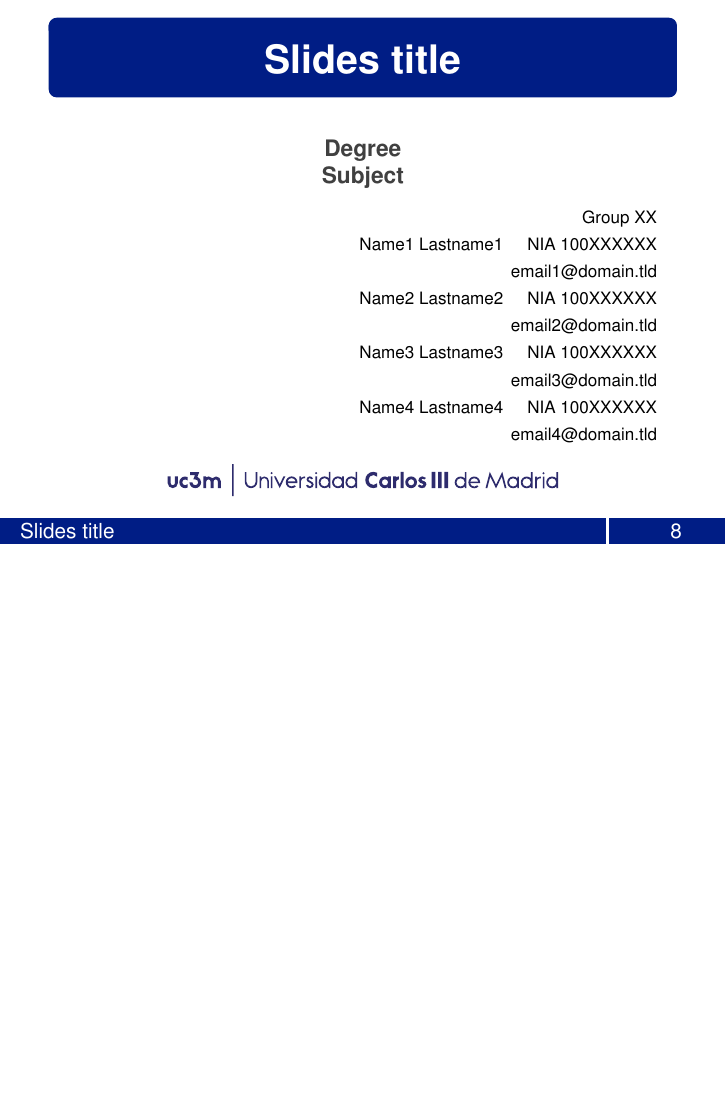
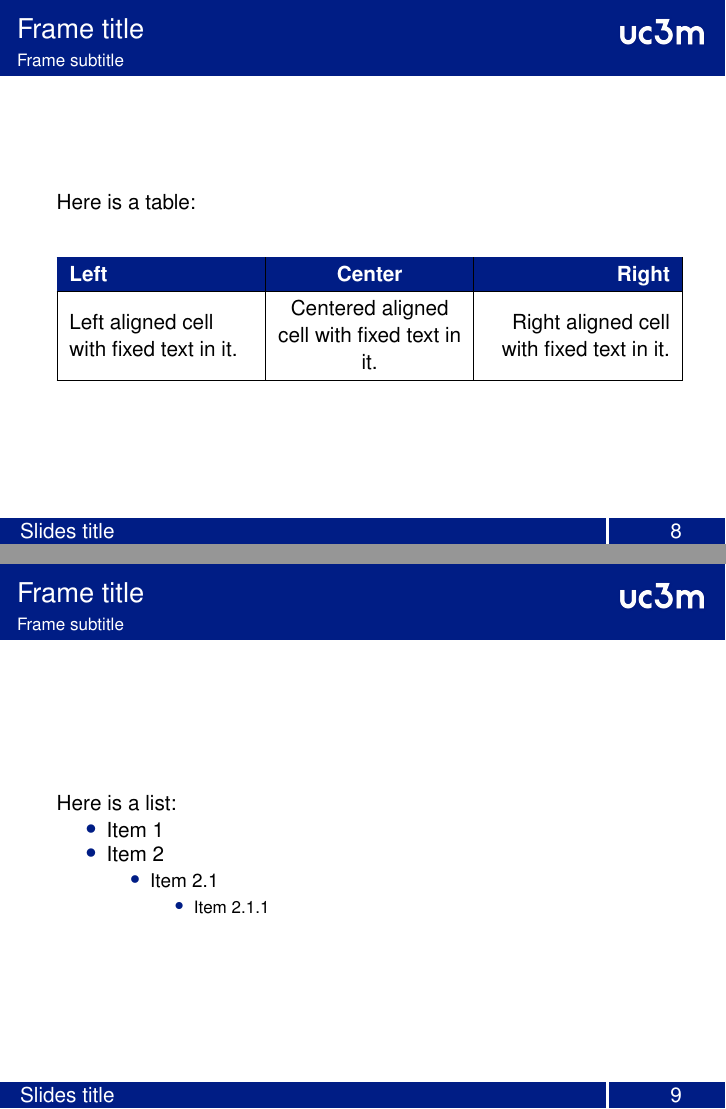
Before and after one commit to tairosonloa/UC3M_LaTeX_template, LaTeX slides (slides.tex, which reads template/UC3M_slides.cls): page 8 of 8 before the commit and pages 8 and 9 of 10 after it, the two joined at a grey line, the shorter picture padded with empty space. Compiled offline with pdfLaTeX.

Commit message:
Added new features to slides:
- Table margins and header row colors
- List margins and bullets colors

```diff
--- a/slides.tex
+++ b/slides.tex
@@ -84,5 +84,35 @@
     Lorem ipsum dolor sit amet, consectetur adipiscing elit. Cras sit amet odio sed enim condimentum maximus sagittis vel nisl. Ut commodo mattis eros quis consequat. Nulla tincidunt fermentum neque non tempor. Donec suscipit ultrices interdum. In hac habitasse platea dictumst. Donec eget rhoncus enim. Vivamus rutrum lobortis viverra.
 \end{frame}
 
+\begin{frame}
+    \frametitle{Frame title}
+    \framesubtitle{Frame subtitle}
+    Here is a table:
+    \begin{table}[h!]
+        \centering
+        \begin{tabular}{|L{0.3\textwidth}|C{0.3\textwidth}|R{0.3\textwidth}|}
+        \hline
+        \hcell{Left} & \hcell{Center} & \hcell{Right} \\ \hline
+        Left aligned cell with fixed text in it. & Centered aligned cell with fixed text in it. & Right aligned cell with fixed text in it. \\ \hline
+        \end{tabular}
+    \end{table}
+\end{frame}
+
+\begin{frame}
+    \frametitle{Frame title}
+    \framesubtitle{Frame subtitle}
+    Here is a list:
+    \begin{itemize}
+        \item Item 1
+        \item Item 2
+        \begin{itemize}
+            \item Item 2.1
+            \begin{itemize}
+                \item Item 2.1.1
+            \end{itemize}
+        \end{itemize}
+    \end{itemize}
+\end{frame}
+
 \maketitle % Title slide
 \end{document}
--- a/template/UC3M_slides.cls
+++ b/template/UC3M_slides.cls
@@ -6,11 +6,13 @@
 %                 UC3M slides template                 %
 %           Universidad Carlos III de Madrid           %
 %              Author: Aitor Alonso Núñez              %
-%              Last update: October 2018               %
+%              Last update: January 2019               %
 %%%%%%%%%%%%%%%%%%%%%%%%%%%%%%%%%%%%%%%%%%%%%%%%%%%%%%%%
 
 %%%%% Required Packages %%%%%
+\RequirePackage{color}                                                          % Colors
 \RequirePackage{xcolor}                                                         % More colors
+\RequirePackage{colortbl}                                                       % Table colors
 \usepackage[scaled]{helvet}                                                     % Helvet font as is the UC3M corporate identity font
 \RequirePackage{graphicx}                                                       % To add images and graphics.
 \RequirePackage{caption}                                                        % To add captions
@@ -19,6 +21,7 @@
 \RequirePackage{textcomp}                                                       % To write symbols like €
 \RequirePackage{tikz}                                                           % To set header image
 \RequirePackage{fancybox}                                                       % To set title into a box
+\RequirePackage{array}                                                          % Table formating
 
 %%%%% Colors %%%%%
 \definecolor{gray}{rgb}{0.2509803922, 0.2509803922, 0.2509803922}
```
Also changed, not shown: slides.pdf, slides.tex (2 more changed lines), template/UC3M_slides.cls (28 more changed lines).
